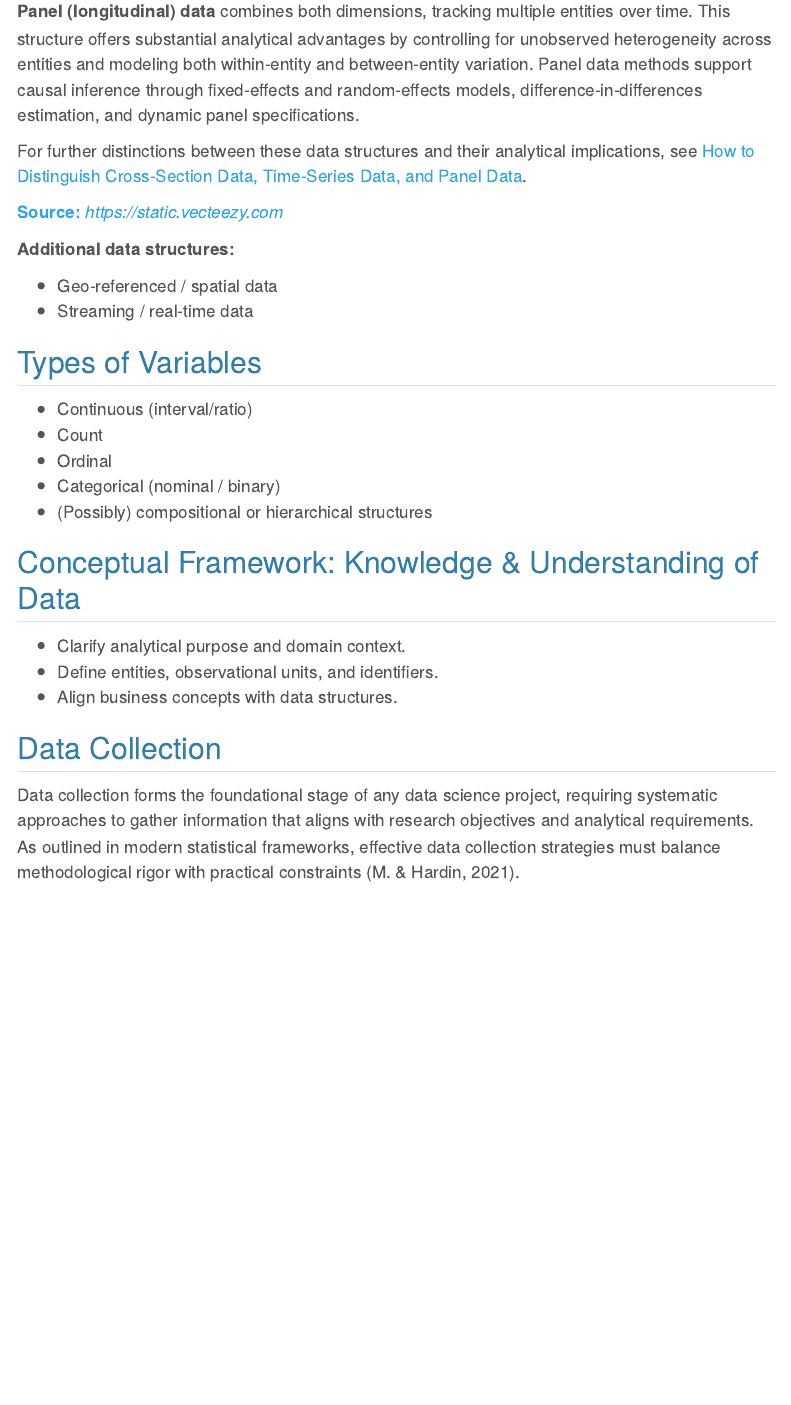
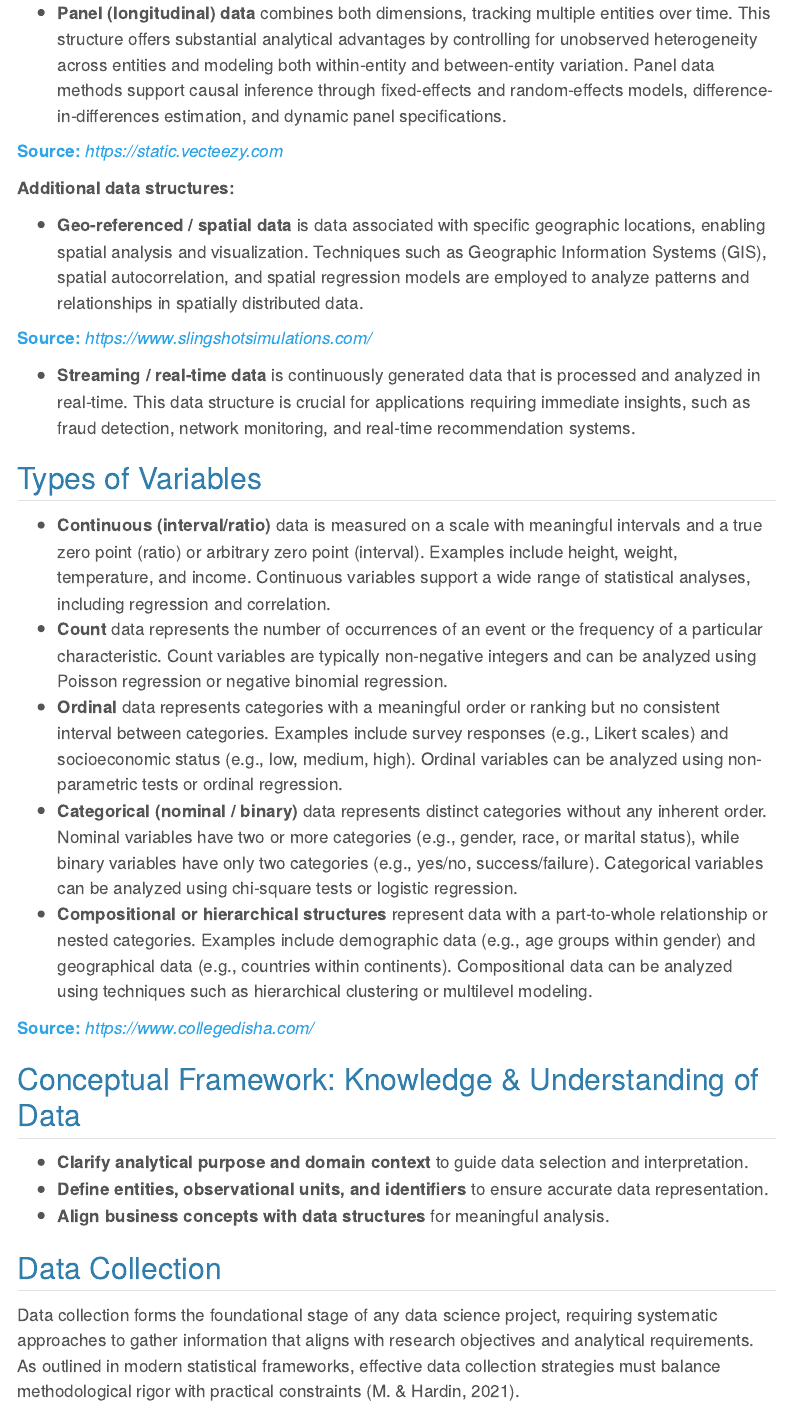
Before and after one commit to DrBenjamin/Data-Science-and-Data-Analytics, a Quarto document (Data_Science_and_Data_Analytics.qmd): the page in a window 1100 px wide, from 10970 px down before the commit and from 11000 px down after it, so that both start at the same text. Rendered offline with R 4.5, knitr and Pandoc in place of Quarto, with nearby package versions; some code elsewhere in the file could not run offline; menus at the side of the page are left out.

Commit message:
added sections 2.1, 2.2 and 2.3

```diff
--- a/Data_Science_and_Data_Analytics.qmd
+++ b/Data_Science_and_Data_Analytics.qmd
@@ -225,28 +225,31 @@ The structure and temporal dimension of data fundamentally influence analytical
 
-**Panel (longitudinal) data** combines both dimensions, tracking multiple entities over time. This structure offers substantial analytical advantages by controlling for unobserved heterogeneity across entities and modeling both within-entity and between-entity variation. Panel data methods support causal inference through fixed-effects and random-effects models, difference-in-differences estimation, and dynamic panel specifications.
-
-For further distinctions between these data structures and their analytical implications, see [How to Distinguish Cross-Section Data, Time-Series Data, and Panel Data](https://kandadata.com/how-to-distinguish-cross-section-data-time-series-data-and-panel-data/).
+* **Panel (longitudinal) data** combines both dimensions, tracking multiple entities over time. This structure offers substantial analytical advantages by controlling for unobserved heterogeneity across entities and modeling both within-entity and between-entity variation. Panel data methods support causal inference through fixed-effects and random-effects models, difference-in-differences estimation, and dynamic panel specifications.
 
 [**Source:** *https://static.vecteezy.com*](topics/Data%20Analytic%20Competencies/Types%20of%20Data/types%20of%20data.jpg)
 
 **Additional data structures:**
 
-* Geo-referenced / spatial data
-* Streaming / real-time data
+* **Geo-referenced / spatial data** is data associated with specific geographic locations, enabling spatial analysis and visualization. Techniques such as Geographic Information Systems (GIS), spatial autocorrelation, and spatial regression models are employed to analyze patterns and relationships in spatially distributed data.
+
+[**Source:** *https://www.slingshotsimulations.com/*](topics/Data%20Analytic%20Competencies/Types%20of%20Data/GIS-Data.png)
+
+* **Streaming / real-time data** is continuously generated data that is processed and analyzed in real-time. This data structure is crucial for applications requiring immediate insights, such as fraud detection, network monitoring, and real-time recommendation systems.
 
 ## Types of Variables
 
-* Continuous (interval/ratio)
-* Count
-* Ordinal
-* Categorical (nominal / binary)
-* (Possibly) compositional or hierarchical structures
+* **Continuous (interval/ratio)** data is measured on a scale with meaningful intervals and a true zero point (ratio) or arbitrary zero point (interval). Examples include height, weight, temperature, and income. Continuous variables support a wide range of statistical analyses, including regression and correlation.
+* **Count** data represents the number of occurrences of an event or the frequency of a particular characteristic. Count variables are typically non-negative integers and can be analyzed using Poisson regression or negative binomial regression.
+* **Ordinal** data represents categories with a meaningful order or ranking but no consistent interval between categories. Examples include survey responses (e.g., Likert scales) and socioeconomic status (e.g., low, medium, high). Ordinal variables can be analyzed using non-parametric tests or ordinal regression.
+* **Categorical (nominal / binary)** data represents distinct categories without any inherent order. Nominal variables have two or more categories (e.g., gender, race, or marital status), while binary variables have only two categories (e.g., yes/no, success/failure). Categorical variables can be analyzed using chi-square tests or logistic regression.
+* **Compositional or hierarchical structures** represent data with a part-to-whole relationship or nested categories. Examples include demographic data (e.g., age groups within gender) and geographical data (e.g., countries within continents). Compositional data can be analyzed using techniques such as hierarchical clustering or multilevel modeling.
+
+[**Source:** *https://www.collegedisha.com/*](topics/Data%20Analytic%20Competencies/Types%20of%20Data/Types_of_Data.webp)
 
 ## Conceptual Framework: Knowledge & Understanding of Data
 
-* Clarify analytical purpose and domain context.
-* Define entities, observational units, and identifiers.
-* Align business concepts with data structures.
+* **Clarify analytical purpose and domain context** to guide data selection and interpretation.
+* **Define entities, observational units, and identifiers** to ensure accurate data representation.
+* **Align business concepts with data structures** for meaningful analysis.
 
 ## Data Collection
 
```
Also changed, not shown: topics/Data Analytic Competencies/Types of Data/GIS-Data.png (added), Data_Science_and_Data_Analytics.qmd (4 more changed lines), 1 other file.
